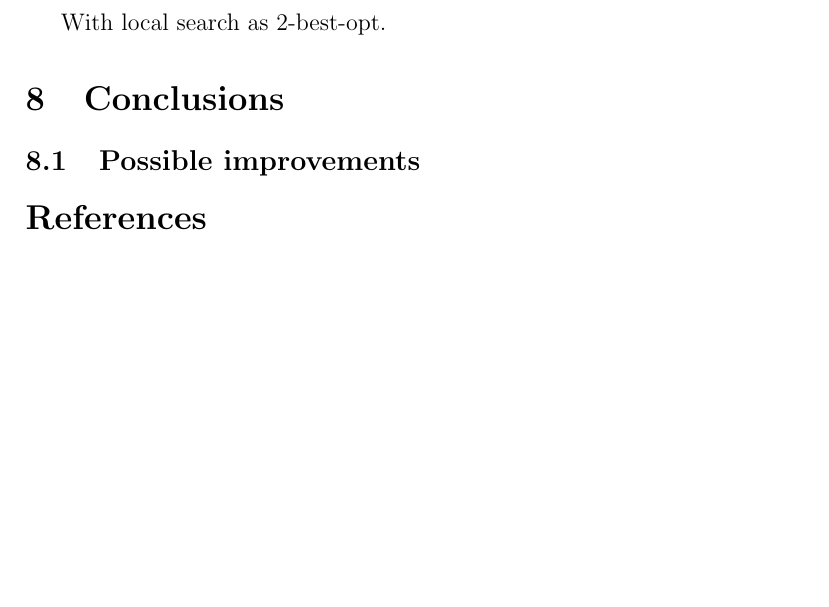
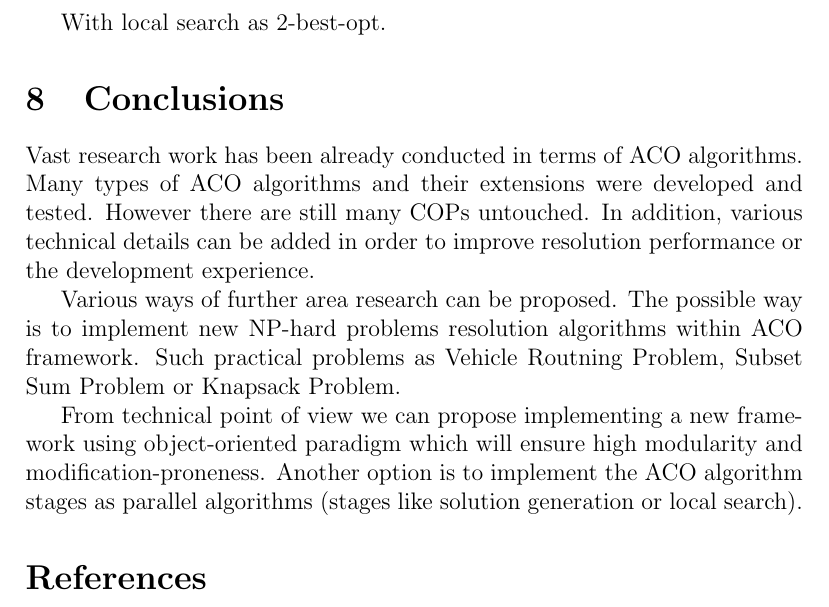
Before and after one commit to ElderMayday/preparatory-work, a LaTeX paper (state-of-the-art.tex): part of page 20 of 20 before the commit and part of page 20 of 21 after it, cut so that both start at the same text, the shorter picture padded with empty space. Compiled offline with pdfLaTeX.

Commit message:
Add conclusion

```diff
--- a/state-of-the-art.tex
+++ b/state-of-the-art.tex
@@ -189,8 +189,11 @@ With local search as 2-best-opt.
 
 \section{Conclusions}
 
+Vast research work has been already conducted in terms of ACO algorithms. Many types of ACO algorithms and their extensions were developed and tested. However there are still many COPs untouched. In addition, various technical details can be added in order to improve resolution performance or the development experience.
 
-\subsection{Possible improvements}
+Various ways of further area research can be proposed. The possible way is to implement new NP-hard problems resolution algorithms within ACO framework. Such practical problems as Vehicle Routning Problem, Subset Sum Problem or Knapsack Problem.
+
+From technical point of view we can propose implementing a new framework using object-oriented paradigm which will ensure high modularity and modification-proneness. Another option is to implement the ACO algorithm stages as parallel algorithms (stages like solution generation or local search).
 
 
 
```
Also changed, not shown: state-of-the-art.pdf, 5 other files.
